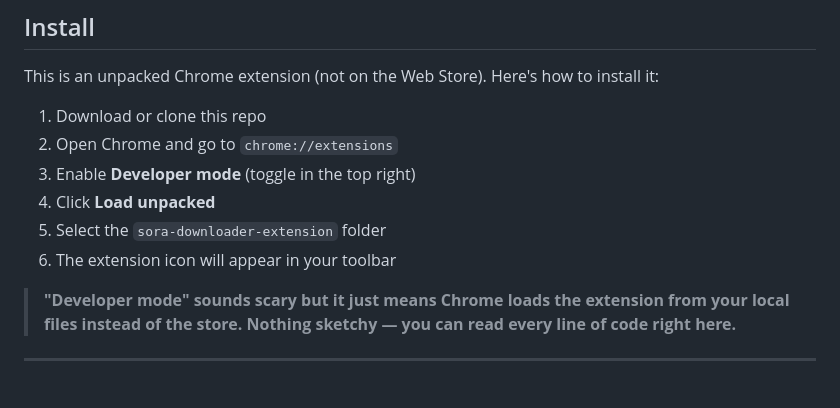
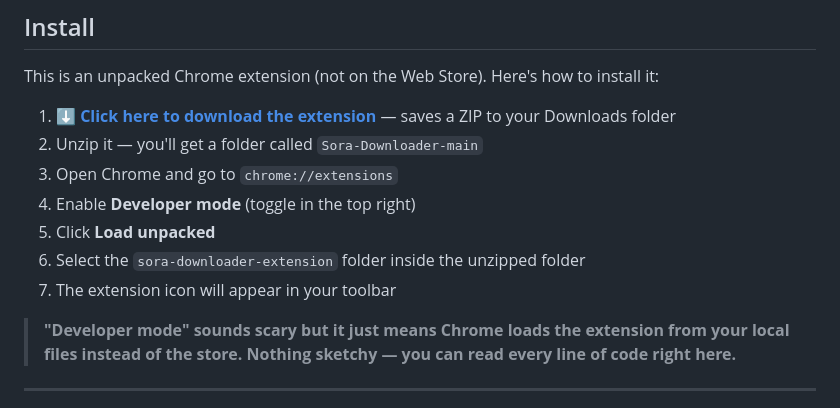
Before and after one commit to MaggieL13/Sora-Downloader, a Markdown page: README.md, the part around the change. GitHub-like rendering.

Commit message:
Updated readme for easier download instructions.

```diff
--- a/README.md
+++ b/README.md
@@ -35,12 +35,13 @@ SORA uses virtualized scrolling, meaning your thousands of images are never all
 
 This is an unpacked Chrome extension (not on the Web Store). Here's how to install it:
 
-1. Download or clone this repo
-2. Open Chrome and go to `chrome://extensions`
-3. Enable **Developer mode** (toggle in the top right)
-4. Click **Load unpacked**
-5. Select the `sora-downloader-extension` folder
-6. The extension icon will appear in your toolbar
+1. **[⬇️ Click here to download the extension](https://github.com/MaggieL13/Sora-Downloader/archive/refs/heads/main.zip)** — saves a ZIP to your Downloads folder
+2. Unzip it — you'll get a folder called `Sora-Downloader-main`
+3. Open Chrome and go to `chrome://extensions`
+4. Enable **Developer mode** (toggle in the top right)
+5. Click **Load unpacked**
+6. Select the `sora-downloader-extension` folder inside the unzipped folder
+7. The extension icon will appear in your toolbar
 
 > **"Developer mode" sounds scary but it just means Chrome loads the extension from your local files instead of the store. Nothing sketchy — you can read every line of code right here.**
 
```
